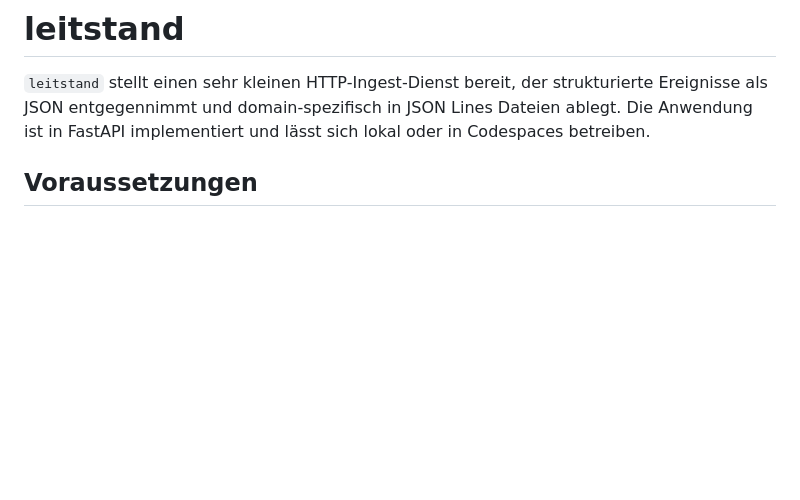
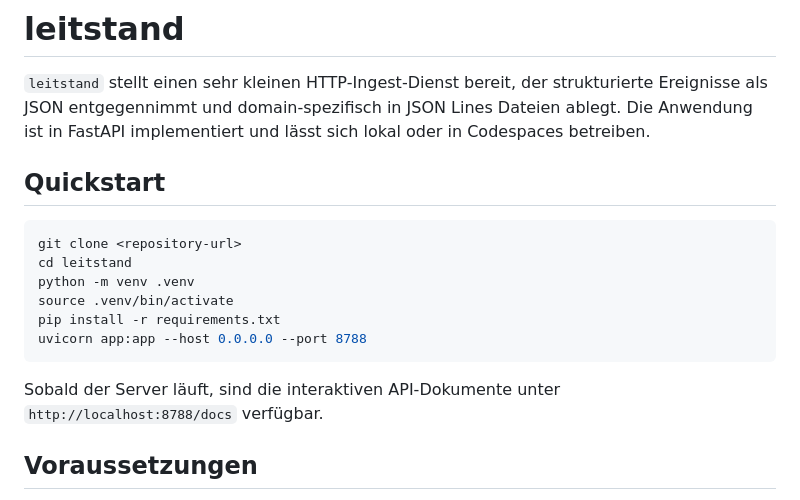
Before and after one commit to heimgewebe/chronik, a Markdown page: README.md, the part around the change. Drawn GitHub-style; blank space fills up the shorter version.

Commit message:
docs: add quickstart snippet

````diff
--- a/README.md
+++ b/README.md
@@ -3,6 +3,19 @@
 `leitstand` stellt einen sehr kleinen HTTP-Ingest-Dienst bereit, der strukturierte Ereignisse
 als JSON entgegennimmt und domain-spezifisch in JSON Lines Dateien ablegt. Die Anwendung ist in
 FastAPI implementiert und lässt sich lokal oder in Codespaces betreiben.
+
+## Quickstart
+```bash
+git clone <repository-url>
+cd leitstand
+python -m venv .venv
+source .venv/bin/activate
+pip install -r requirements.txt
+uvicorn app:app --host 0.0.0.0 --port 8788
+```
+
+Sobald der Server läuft, sind die interaktiven API-Dokumente unter
+`http://localhost:8788/docs` verfügbar.
 
 ## Voraussetzungen
 * Python 3.10+
````
